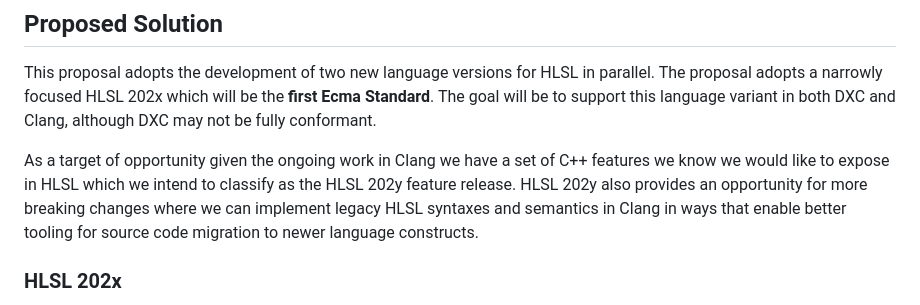
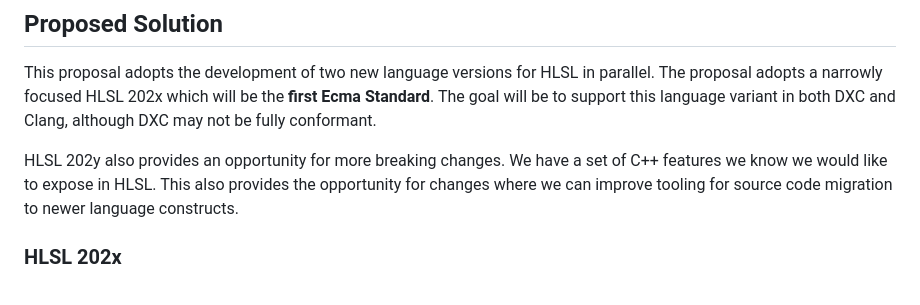
Before and after one commit to hlsl-tc57/tc57, a Markdown page: proposals/NNNN-hlsl-202x-202y.md, the part around the change. Drawn GitHub-style.

Commit message:
Update proposals/NNNN-hlsl-202x-202y.md
Co-authored-by: Justin Bogner <mail@justinbogner.com>

```diff
--- a/proposals/NNNN-hlsl-202x-202y.md
+++ b/proposals/NNNN-hlsl-202x-202y.md
@@ -43,12 +43,10 @@ parallel. The proposal adopts a narrowly focused HLSL 202x which will be the
 **first Ecma Standard**. The goal will be to support this language variant in
 both DXC and Clang, although DXC may not be fully conformant.
 
-As a target of opportunity given the ongoing work in Clang we have a set of C++
-features we know we would like to expose in HLSL which we intend to classify as
-the HLSL 202y feature release. HLSL 202y also provides an opportunity for more
-breaking changes where we can implement legacy HLSL syntaxes and semantics in
-Clang in ways that enable better tooling for source code migration to newer
-language constructs.
+HLSL 202y also provides an opportunity for more breaking changes. We have a set
+of C++ features we know we would like to expose in HLSL. This also provides the
+opportunity for changes where we can improve tooling for source code migration
+to newer language constructs.
 
 ### HLSL 202x
 
```
